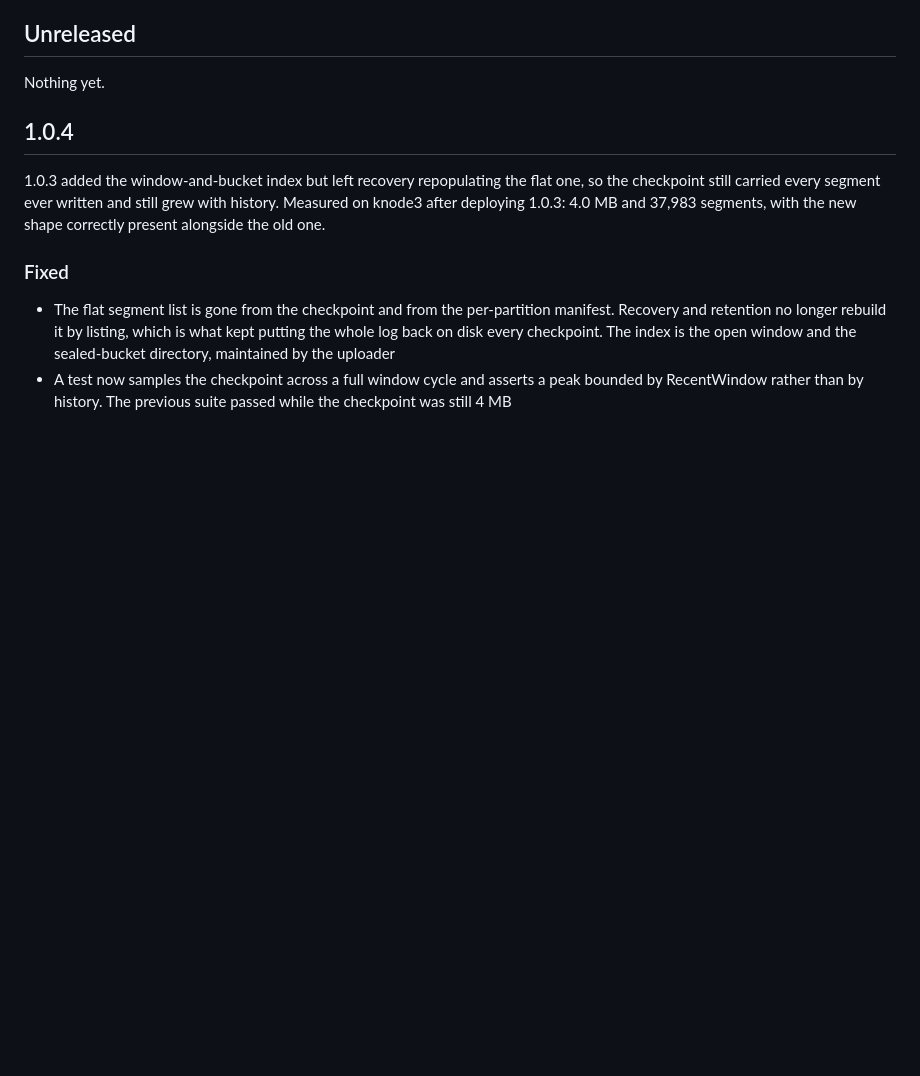
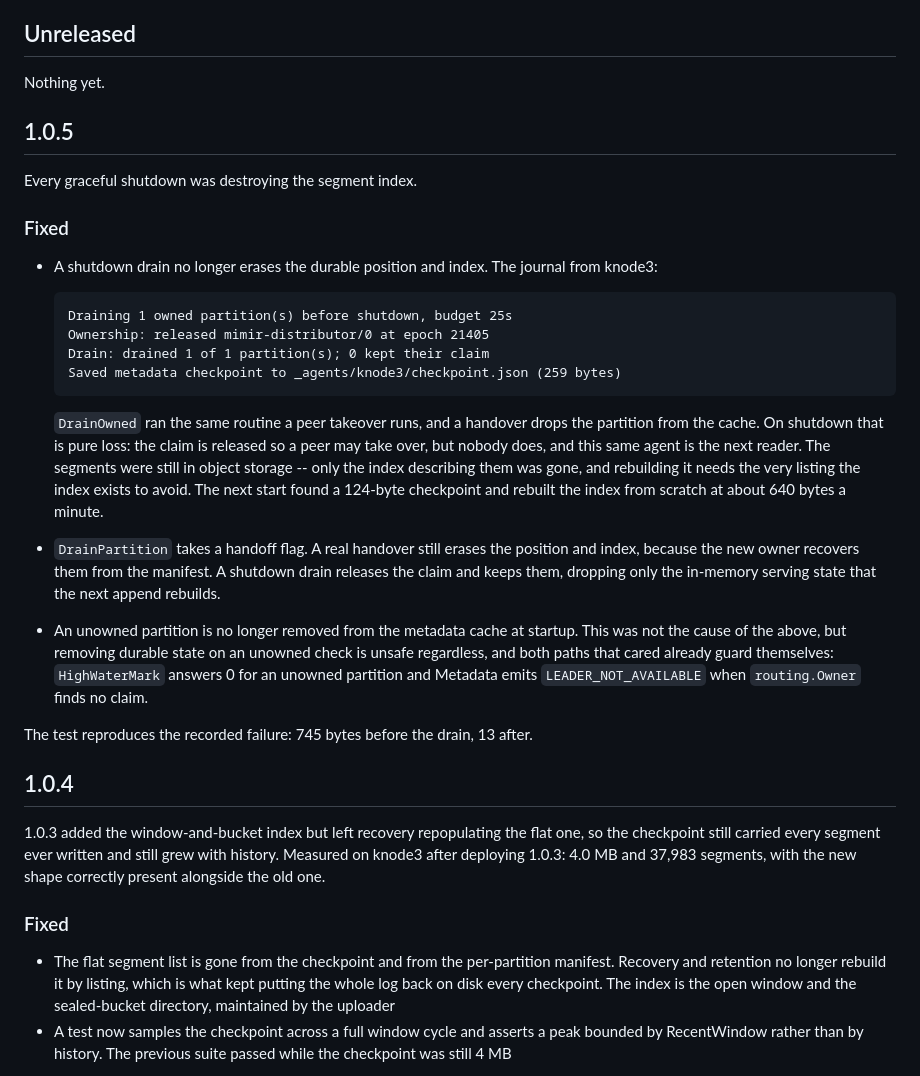
Before and after one commit to kimistore/agent, a Markdown page: CHANGELOG.md, the part around the change. GitHub-like rendering; blank space fills up the shorter version.

Commit message:
docs: changelog for 1.0.5
Co-Authored-By: Claude Opus 4.8 (1M context) <noreply@anthropic.com>

```diff
--- a/CHANGELOG.md
+++ b/CHANGELOG.md
@@ -10,6 +10,39 @@ carries the breaking changes and the patch number carries the fixes.
 ## Unreleased
 
 Nothing yet.
+
+## 1.0.5
+
+Every graceful shutdown was destroying the segment index.
+
+### Fixed
+
+- A shutdown drain no longer erases the durable position and index. The journal
+  from knode3:
+
+      Draining 1 owned partition(s) before shutdown, budget 25s
+      Ownership: released mimir-distributor/0 at epoch 21405
+      Drain: drained 1 of 1 partition(s); 0 kept their claim
+      Saved metadata checkpoint to _agents/knode3/checkpoint.json (259 bytes)
+
+  `DrainOwned` ran the same routine a peer takeover runs, and a handover drops the
+  partition from the cache. On shutdown that is pure loss: the claim is released
+  so a peer may take over, but nobody does, and this same agent is the next
+  reader. The segments were still in object storage -- only the index describing
+  them was gone, and rebuilding it needs the very listing the index exists to
+  avoid. The next start found a 124-byte checkpoint and rebuilt the index from
+  scratch at about 640 bytes a minute.
+- `DrainPartition` takes a handoff flag. A real handover still erases the position
+  and index, because the new owner recovers them from the manifest. A shutdown
+  drain releases the claim and keeps them, dropping only the in-memory serving
+  state that the next append rebuilds.
+- An unowned partition is no longer removed from the metadata cache at startup.
+  This was not the cause of the above, but removing durable state on an unowned
+  check is unsafe regardless, and both paths that cared already guard
+  themselves: `HighWaterMark` answers 0 for an unowned partition and Metadata emits
+  `LEADER_NOT_AVAILABLE` when `routing.Owner` finds no claim.
+
+The test reproduces the recorded failure: 745 bytes before the drain, 13 after.
 
 ## 1.0.4
 
```
